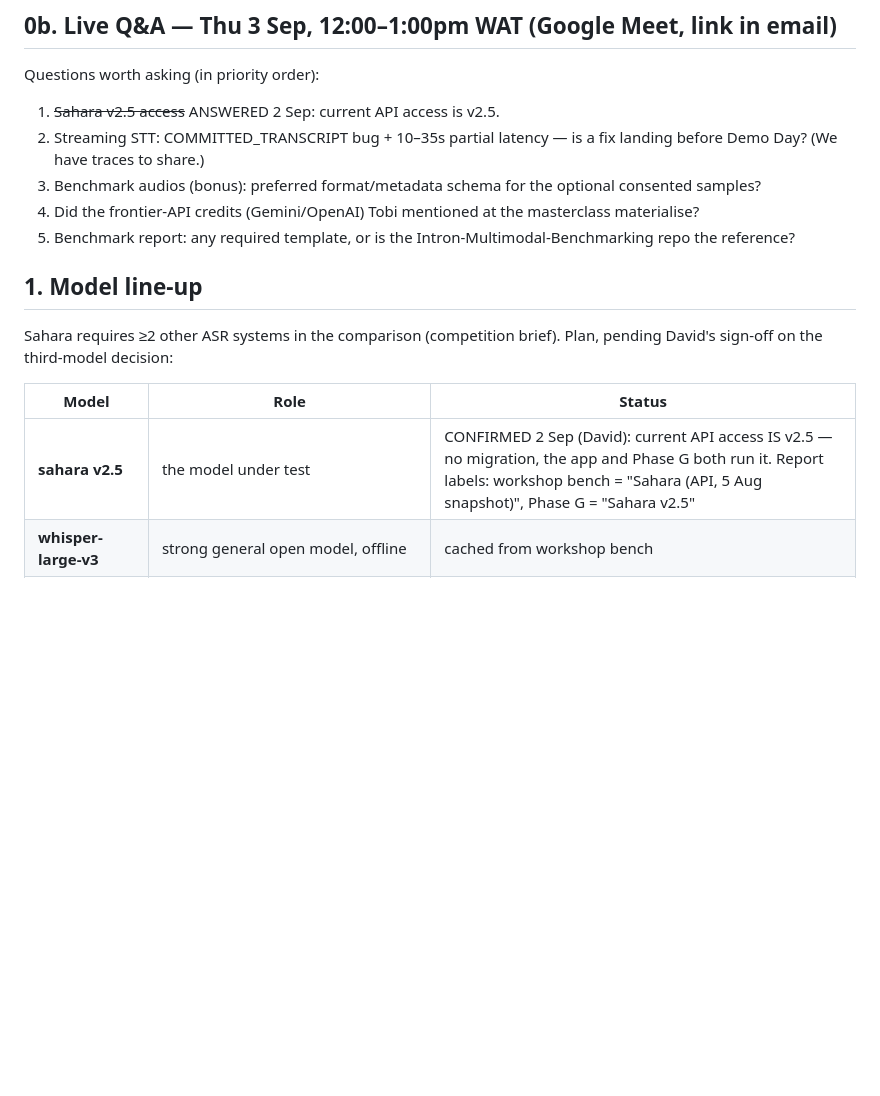
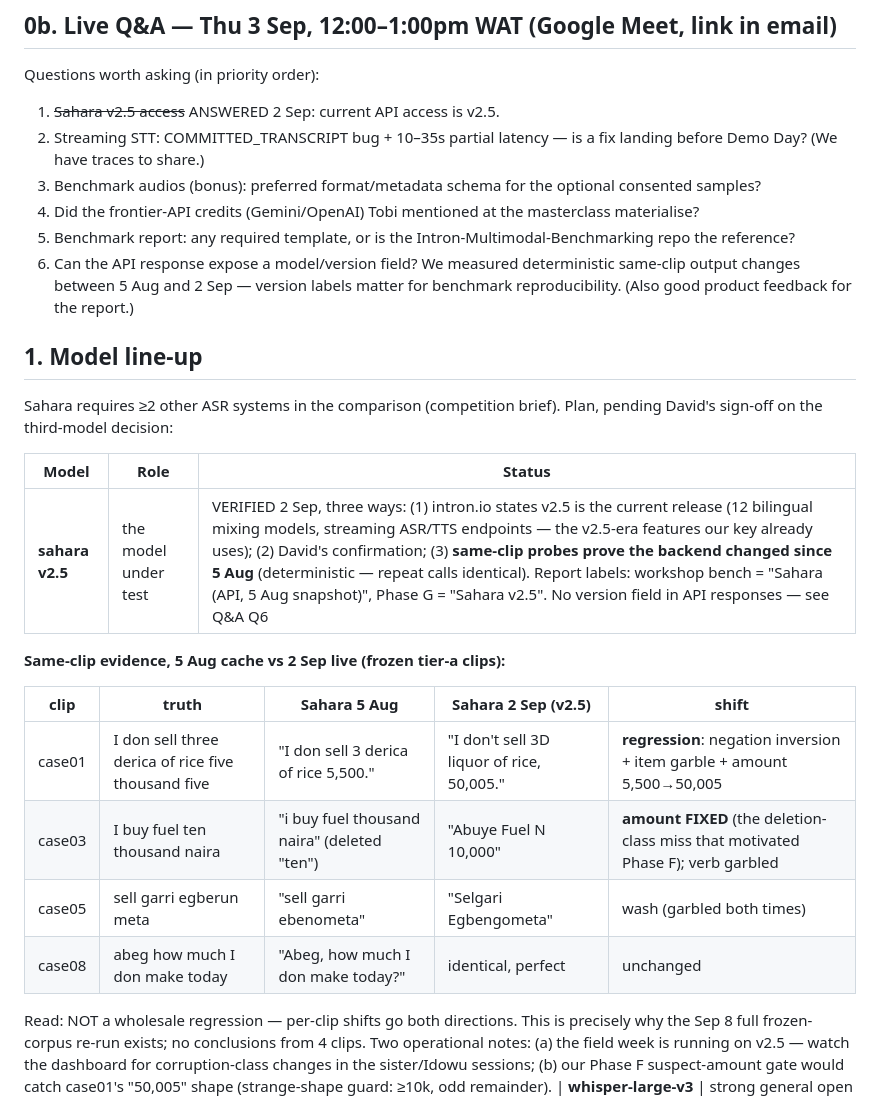
Before and after one commit to dagbolade/sautiledger, a Markdown page: bench/PHASE-G-NOTES.md, the part around the change. GitHub-like rendering; blank space fills up the shorter version.

Commit message:
verify v2.5 three ways; same-clip diffs vs 5 Aug cache show shifts in both directions

```diff
--- a/bench/PHASE-G-NOTES.md
+++ b/bench/PHASE-G-NOTES.md
@@ -43,6 +43,10 @@ Questions worth asking (in priority order):
    masterclass materialise?
 5. Benchmark report: any required template, or is the
    Intron-Multimodal-Benchmarking repo the reference?
+6. Can the API response expose a model/version field? We measured
+   deterministic same-clip output changes between 5 Aug and 2 Sep —
+   version labels matter for benchmark reproducibility. (Also good
+   product feedback for the report.)
 
 ## 1. Model line-up
 
@@ -51,7 +55,23 @@ Plan, pending David's sign-off on the third-model decision:
 
 | Model | Role | Status |
 |---|---|---|
-| **sahara v2.5** | the model under test | CONFIRMED 2 Sep (David): current API access IS v2.5 — no migration, the app and Phase G both run it. Report labels: workshop bench = "Sahara (API, 5 Aug snapshot)", Phase G = "Sahara v2.5" |
+| **sahara v2.5** | the model under test | VERIFIED 2 Sep, three ways: (1) intron.io states v2.5 is the current release (12 bilingual mixing models, streaming ASR/TTS endpoints — the v2.5-era features our key already uses); (2) David's confirmation; (3) **same-clip probes prove the backend changed since 5 Aug** (deterministic — repeat calls identical). Report labels: workshop bench = "Sahara (API, 5 Aug snapshot)", Phase G = "Sahara v2.5". No version field in API responses — see Q&A Q6 |
+
+**Same-clip evidence, 5 Aug cache vs 2 Sep live (frozen tier-a clips):**
+
+| clip | truth | Sahara 5 Aug | Sahara 2 Sep (v2.5) | shift |
+|---|---|---|---|---|
+| case01 | I don sell three derica of rice five thousand five | "I don sell 3 derica of rice 5,500." | "I don't sell 3D liquor of rice, 50,005." | **regression**: negation inversion + item garble + amount 5,500→50,005 |
+| case03 | I buy fuel ten thousand naira | "i buy fuel thousand naira" (deleted "ten") | "Abuye Fuel N 10,000" | **amount FIXED** (the deletion-class miss that motivated Phase F); verb garbled |
+| case05 | sell garri egberun meta | "sell garri ebenometa" | "Selgari Egbengometa" | wash (garbled both times) |
+| case08 | abeg how much I don make today | "Abeg, how much I don make today?" | identical, perfect | unchanged |
+
+Read: NOT a wholesale regression — per-clip shifts go both directions.
+This is precisely why the Sep 8 full frozen-corpus re-run exists; no
+conclusions from 4 clips. Two operational notes: (a) the field week is
+running on v2.5 — watch the dashboard for corruption-class changes in
+the sister/Idowu sessions; (b) our Phase F suspect-amount gate would
+catch case01's "50,005" shape (strange-shape guard: ≥10k, odd remainder).
 | **whisper-large-v3** | strong general open model, offline | cached from workshop bench |
 | **whisper-small** | lightweight floor | cached |
 | **facebook omnilingual-ASR** | strongest open model on our languages (PazaBench WER 0.29–0.51 on Hausa/Igbo/Yoruba/Swahili/Shona) | **CONFIRMED third model (David, 28 Aug) — and WORKING in WSL.** No Windows fairseq2 wheels and no HF-hosted inference; installed in WSL2 Ubuntu-24.04 venv `~/omni` (kenlm skipped — optional LM decoder needing a C++ toolchain; libsndfile shimmed from the soundfile wheel via `LD_LIBRARY_PATH=~/omni/shimlib`; fairseq2 0.6 + fairseq2n 0.6+cpu + torch 2.8.0 CPU + numpy 1.26). Verified: 1,672 supported languages incl. `pcm_Latn`, `yor_Latn`, `hau_Latn`, `ibo_Latn`, `swh_Latn`, `sna_Latn`. NOTE: it CLAIMS Pidgin — so our gap claim is about public *evaluation* (no leaderboard measures Pidgin), and our report delivers the first Pidgin numbers for this model. CTC-300M variant: 1.3 GiB, ~2 GiB RAM. **Smoke test 28 Aug (CTC-300M, CPU, tier-a case01):** ground truth "I don sell three derica of rice five thousand five" → transcribed "i don sow three the reca of rice" in 21.1s incl. model load — **the money phrase was deleted entirely.** Exactly the deletion-class corruption our task-completion metric exists to expose; a strong early signal for the report. Caveats to carry: this is the smallest variant with greedy decoding (kenlm LM decoder not installed); PazaBench's "omnilingual" column is presumably the larger variant — verify which before quoting. Bench plan: run CTC-300M + LLM-1B (~6 GB RAM, feasible); 7B variants do not fit in 24 GB RAM on CPU |
```
